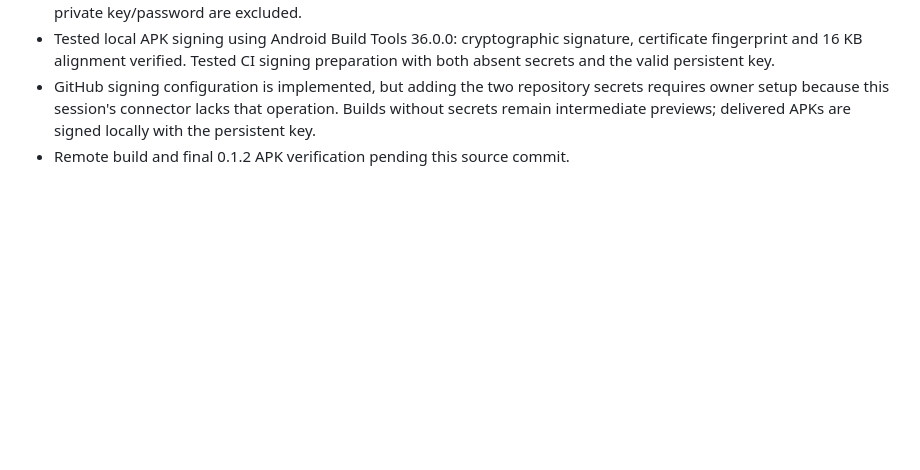
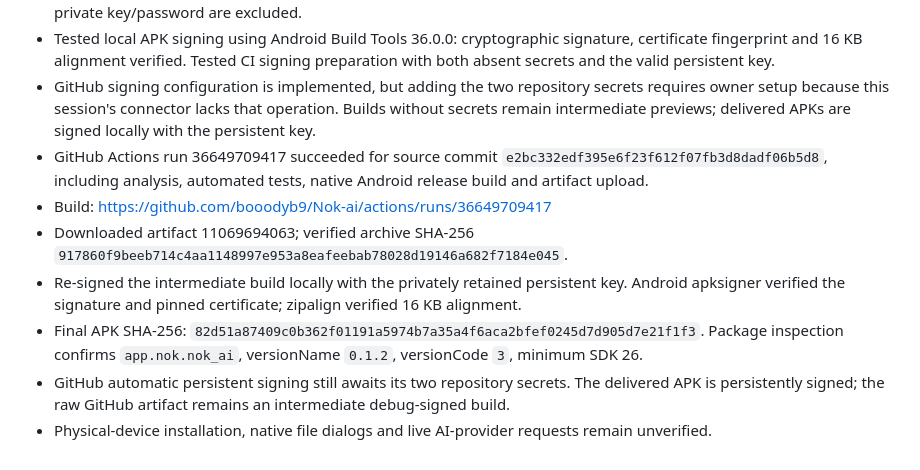
Before and after one commit to booodyb9/Nok-ai, a Markdown page: docs/STATUS.md, the part around the change. Drawn GitHub-style; blank space fills up the shorter version.

Commit message:
Record verified persistent-signature NOK 0.1.2 APK [skip ci]

```diff
--- a/docs/STATUS.md
+++ b/docs/STATUS.md
@@ -61,4 +61,10 @@ Flutter analyze: no issues. All 17 automated tests passed. Web release build suc
 - Created and privately retained a persistent Android signing key. Public certificate fingerprint is pinned in the repository; private key/password are excluded.
 - Tested local APK signing using Android Build Tools 36.0.0: cryptographic signature, certificate fingerprint and 16 KB alignment verified. Tested CI signing preparation with both absent secrets and the valid persistent key.
 - GitHub signing configuration is implemented, but adding the two repository secrets requires owner setup because this session's connector lacks that operation. Builds without secrets remain intermediate previews; delivered APKs are signed locally with the persistent key.
-- Remote build and final 0.1.2 APK verification pending this source commit.
+- GitHub Actions run 36649709417 succeeded for source commit `e2bc332edf395e6f23f612f07fb3d8dadf06b5d8`, including analysis, automated tests, native Android release build and artifact upload.
+- Build: https://github.com/booodyb9/Nok-ai/actions/runs/36649709417
+- Downloaded artifact 11069694063; verified archive SHA-256 `917860f9beeb714c4aa1148997e953a8eafeebab78028d19146a682f7184e045`.
+- Re-signed the intermediate build locally with the privately retained persistent key. Android apksigner verified the signature and pinned certificate; zipalign verified 16 KB alignment.
+- Final APK SHA-256: `82d51a87409c0b362f01191a5974b7a35a4f6aca2bfef0245d7d905d7e21f1f3`. Package inspection confirms `app.nok.nok_ai`, versionName `0.1.2`, versionCode `3`, minimum SDK 26.
+- GitHub automatic persistent signing still awaits its two repository secrets. The delivered APK is persistently signed; the raw GitHub artifact remains an intermediate debug-signed build.
+- Physical-device installation, native file dialogs and live AI-provider requests remain unverified.
```
